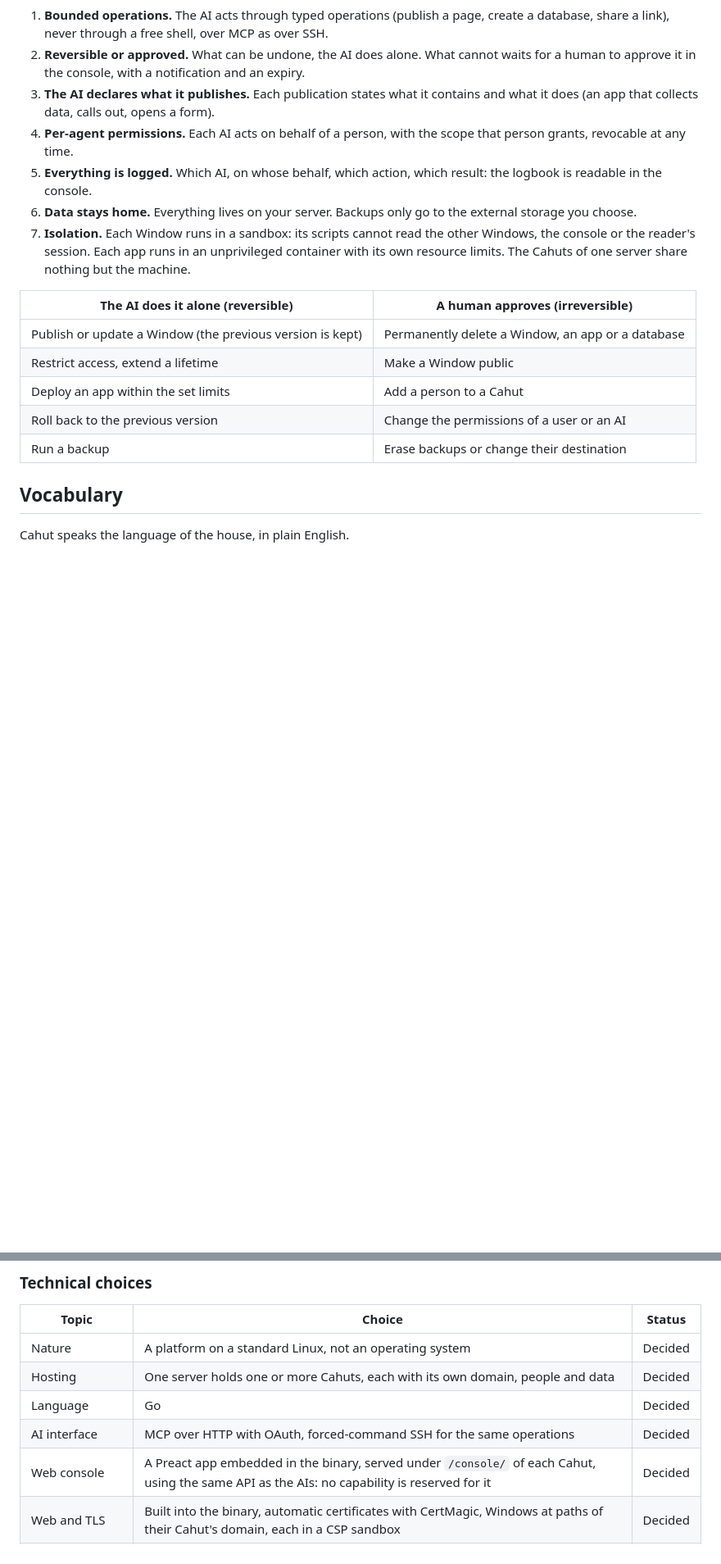
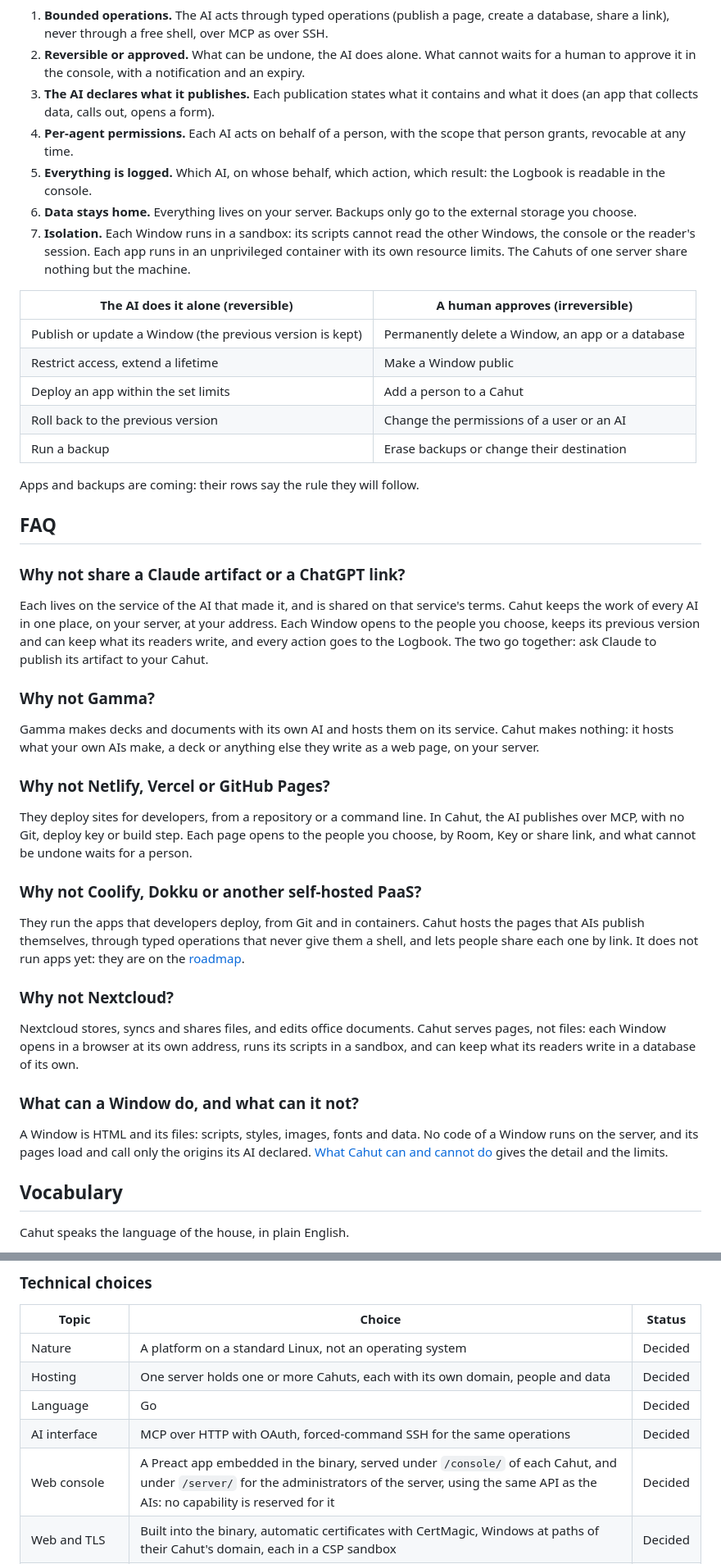
Before and after one commit to cahutcloud/cahut, a Markdown page: README.md, 2 parts joined by grey strips. Shown at 82% size. GitHub-like rendering; blank space fills up the shorter version.

```diff
--- a/README.md
+++ b/README.md
@@ -133,7 +152,7 @@ The AI is the intended operator of Cahut, but never without guardrails.
 2. **Reversible or approved.** What can be undone, the AI does alone. What cannot waits for a human to approve it in the console, with a notification and an expiry.
 3. **The AI declares what it publishes.** Each publication states what it contains and what it does (an app that collects data, calls out, opens a form).
 4. **Per-agent permissions.** Each AI acts on behalf of a person, with the scope that person grants, revocable at any time.
-5. **Everything is logged.** Which AI, on whose behalf, which action, which result: the logbook is readable in the console.
+5. **Everything is logged.** Which AI, on whose behalf, which action, which result: the Logbook is readable in the console.
 6. **Data stays home.** Everything lives on your server. Backups only go to the external storage you choose.
 7. **Isolation.** Each Window runs in a sandbox: its scripts cannot read the other Windows, the console or the reader's session. Each app runs in an unprivileged container with its own resource limits. The Cahuts of one server share nothing but the machine.
 
@@ -144,6 +163,34 @@ The AI is the intended operator of Cahut, but never without guardrails.
 | Deploy an app within the set limits | Add a person to a Cahut |
 | Roll back to the previous version | Change the permissions of a user or an AI |
 | Run a backup | Erase backups or change their destination |
+
+Apps and backups are coming: their rows say the rule they will follow.
+
+## FAQ
+
+### Why not share a Claude artifact or a ChatGPT link?
+
+Each lives on the service of the AI that made it, and is shared on that service's terms. Cahut keeps the work of every AI in one place, on your server, at your address. Each Window opens to the people you choose, keeps its previous version and can keep what its readers write, and every action goes to the Logbook. The two go together: ask Claude to publish its artifact to your Cahut.
+
+### Why not Gamma?
+
+Gamma makes decks and documents with its own AI and hosts them on its service. Cahut makes nothing: it hosts what your own AIs make, a deck or anything else they write as a web page, on your server.
+
+### Why not Netlify, Vercel or GitHub Pages?
+
+They deploy sites for developers, from a repository or a command line. In Cahut, the AI publishes over MCP, with no Git, deploy key or build step. Each page opens to the people you choose, by Room, Key or share link, and what cannot be undone waits for a person.
+
+### Why not Coolify, Dokku or another self-hosted PaaS?
+
+They run the apps that developers deploy, from Git and in containers. Cahut hosts the pages that AIs publish themselves, through typed operations that never give them a shell, and lets people share each one by link. It does not run apps yet: they are on the [roadmap](#roadmap).
+
+### Why not Nextcloud?
+
+Nextcloud stores, syncs and shares files, and edits office documents. Cahut serves pages, not files: each Window opens in a browser at its own address, runs its scripts in a sandbox, and can keep what its readers write in a database of its own.
+
+### What can a Window do, and what can it not?
+
+A Window is HTML and its files: scripts, styles, images, fonts and data. No code of a Window runs on the server, and its pages load and call only the origins its AI declared. [What Cahut can and cannot do](https://docs.cahut.cloud/start/can-and-cannot/) gives the detail and the limits.
 
 ## Vocabulary
 
@@ -203,7 +262,7 @@ Cahut is written in **Go**: a new, clean codebase built for Cahut, which one per
 | Hosting | One server holds one or more Cahuts, each with its own domain, people and data | Decided |
 | Language | Go | Decided |
 | AI interface | MCP over HTTP with OAuth, forced-command SSH for the same operations | Decided |
-| Web console | A Preact app embedded in the binary, served under `/console/` of each Cahut, using the same API as the AIs: no capability is reserved for it | Decided |
+| Web console | A Preact app embedded in the binary, served under `/console/` of each Cahut, and under `/server/` for the administrators of the server, using the same API as the AIs: no capability is reserved for it | Decided |
 | Web and TLS | Built into the binary, automatic certificates with CertMagic, Windows at paths of their Cahut's domain, each in a CSP sandbox | Decided |
 | Database | SQLite in pure Go, so the binary stays static, one database per Cahut, and one per Window for its data, run in a confined process | Decided |
 | Authorization | Cahut's own minimal OAuth 2.1 server, built for MCP clients | Decided |
```
Also changed, not shown: other parts of README.md (+73 -39 lines).
